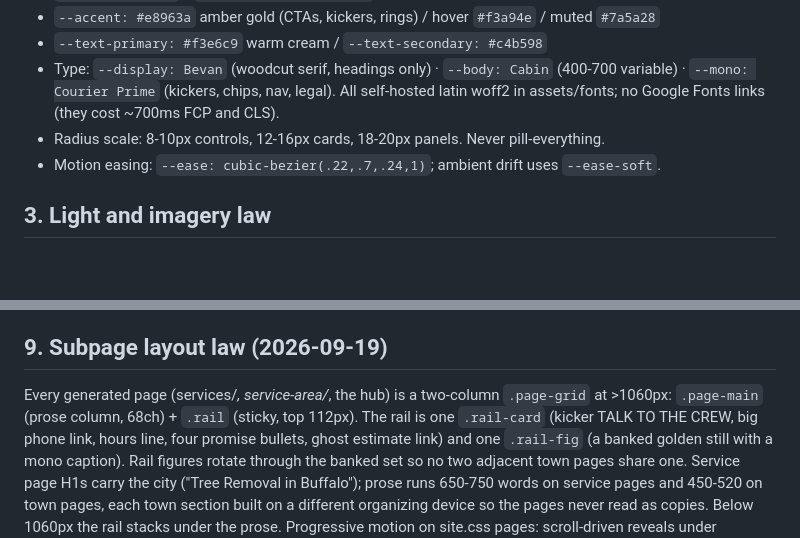
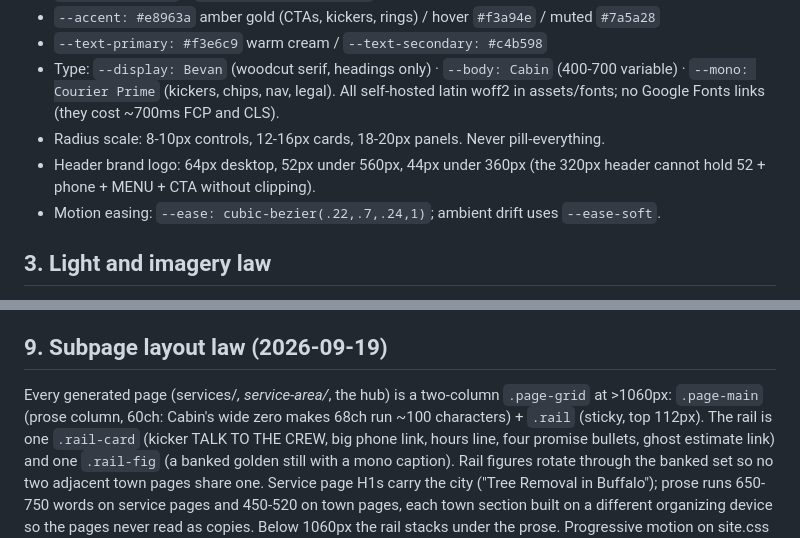
Before and after one commit to tcobllc/treecareofbuffalo, a Markdown page: DESIGN.md, 2 parts joined by grey strips. Drawn GitHub-style; blank space fills up the shorter version.

Commit message:
DESIGN.md: logo sizes per breakpoint, prose measure 60ch
Co-Authored-By: Claude Fable 5.1 <noreply@anthropic.com>

```diff
--- a/DESIGN.md
+++ b/DESIGN.md
@@ -21,6 +21,8 @@ moody-atmospheric reskin (both were built and rejected).
   · `--mono: Courier Prime` (kickers, chips, nav, legal). All self-hosted latin woff2 in
   assets/fonts; no Google Fonts links (they cost ~700ms FCP and CLS).
 - Radius scale: 8-10px controls, 12-16px cards, 18-20px panels. Never pill-everything.
+- Header brand logo: 64px desktop, 52px under 560px, 44px under 360px (the 320px header
+  cannot hold 52 + phone + MENU + CTA without clipping).
 - Motion easing: `--ease: cubic-bezier(.22,.7,.24,1)`; ambient drift uses `--ease-soft`.
 
 ## 3. Light and imagery law
@@ -100,7 +102,7 @@ tools/predeploy.py).
 ## 9. Subpage layout law (2026-09-19)
 
 Every generated page (services/*, service-area/*, the hub) is a two-column `.page-grid`
-at >1060px: `.page-main` (prose column, 68ch) + `.rail` (sticky, top 112px). The rail is
+at >1060px: `.page-main` (prose column, 60ch: Cabin's wide zero makes 68ch run ~100 characters) + `.rail` (sticky, top 112px). The rail is
 one `.rail-card` (kicker TALK TO THE CREW, big phone link, hours line, four promise
 bullets, ghost estimate link) and one `.rail-fig` (a banked golden still with a mono
 caption). Rail figures rotate through the banked set so no two adjacent town pages share
```
